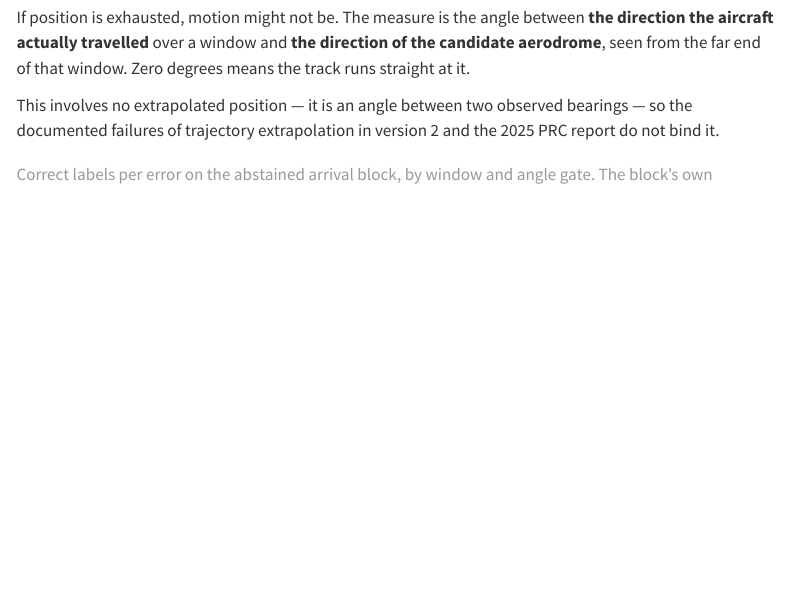
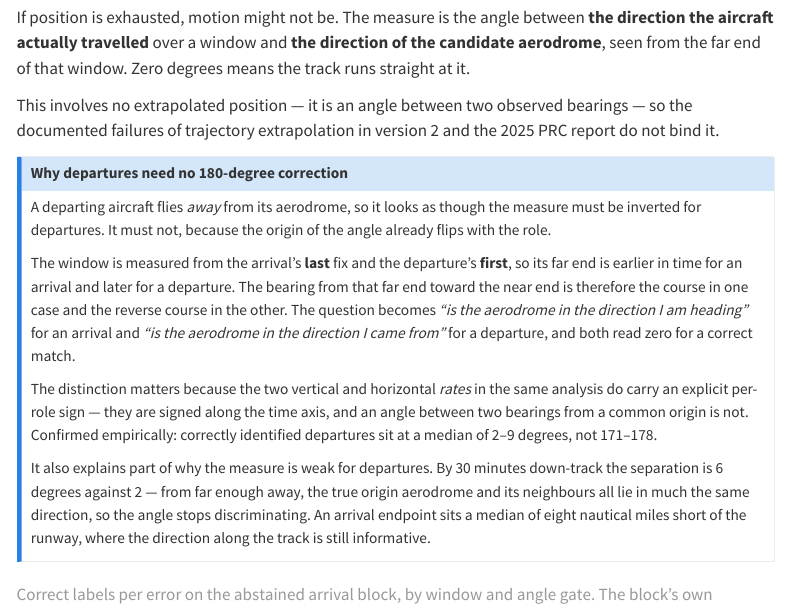
Before and after one commit to euctrl-pru/opdi-portal, a Quarto document (papers/adep-ades-detection-v5/index.qmd): the page in a window 1100 px wide, from 2320 px down. Rendered offline with R 4.5, knitr and Pandoc in place of Quarto, with nearby package versions; menus at the side of the page are left out.

Commit message:
Explain in v5 why departures need no 180-degree correction
A departing aircraft flies away from its aerodrome, so the bearing test
looks as though it must be inverted for departures. It must not: the
window is measured from the arrival's last fix and the departure's
first, so its far end is earlier in time for one and later for the
other, which makes bearing(far->near) the course in one case and the
reverse course in the other. Both read zero for a correct match.

Worth stating because the two rates in the same analysis do carry an
explicit per-role sign and the angle does not, which reads as an
oversight until the origin flip is pointed out. Confirmed empirically:
correctly identified departures sit at 2-9 degrees, not 171-178.

The same geometry explains part of why the measure is weak for
departures -- by 30 minutes down-track the separation is 6 degrees
against 2, because from far enough away the true origin and its
neighbours lie in much the same direction.

````diff
--- a/papers/adep-ades-detection-v5/index.qmd
+++ b/papers/adep-ades-detection-v5/index.qmd
@@ -188,6 +188,35 @@ Zero degrees means the track runs straight at it.
 This involves no extrapolated position — it is an angle between two observed
 bearings — so the documented failures of trajectory extrapolation in version 2
 and the 2025 PRC report do not bind it.
+
+::: {.callout-note collapse="true"}
+## Why departures need no 180-degree correction
+
+A departing aircraft flies *away* from its aerodrome, so it looks as though the
+measure must be inverted for departures. It must not, because the origin of the
+angle already flips with the role.
+
+The window is measured from the arrival's **last** fix and the departure's
+**first**, so its far end is earlier in time for an arrival and later for a
+departure. The bearing from that far end toward the near end is therefore the
+course in one case and the reverse course in the other. The question becomes
+*"is the aerodrome in the direction I am heading"* for an arrival and *"is the
+aerodrome in the direction I came from"* for a departure, and both read zero for
+a correct match.
+
+The distinction matters because the two vertical and horizontal *rates* in the
+same analysis do carry an explicit per-role sign — they are signed along the
+time axis, and an angle between two bearings from a common origin is not.
+Confirmed empirically: correctly identified departures sit at a median of 2–9
+degrees, not 171–178.
+
+It also explains part of why the measure is weak for departures. By 30 minutes
+down-track the separation is 6 degrees against 2 — from far enough away, the
+true origin aerodrome and its neighbours all lie in much the same direction, so
+the angle stops discriminating. An arrival endpoint sits a median of eight
+nautical miles short of the runway, where the direction along the track is still
+informative.
+:::
 
 ```{r sweep-matrix}
 s <- sweep[sweep$side == "arrival", ]
````
Also changed, not shown: papers/adep-ades-detection-v5/adep-ades-detection-v5.pdf, 5 other files.
